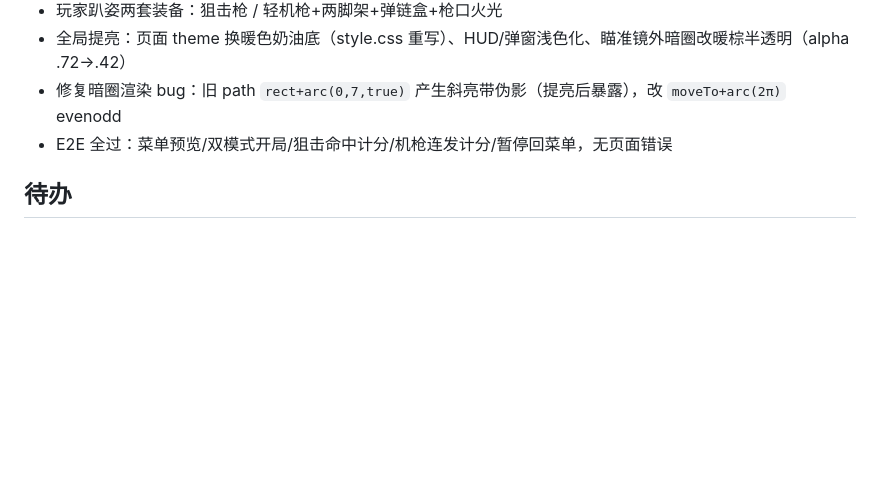
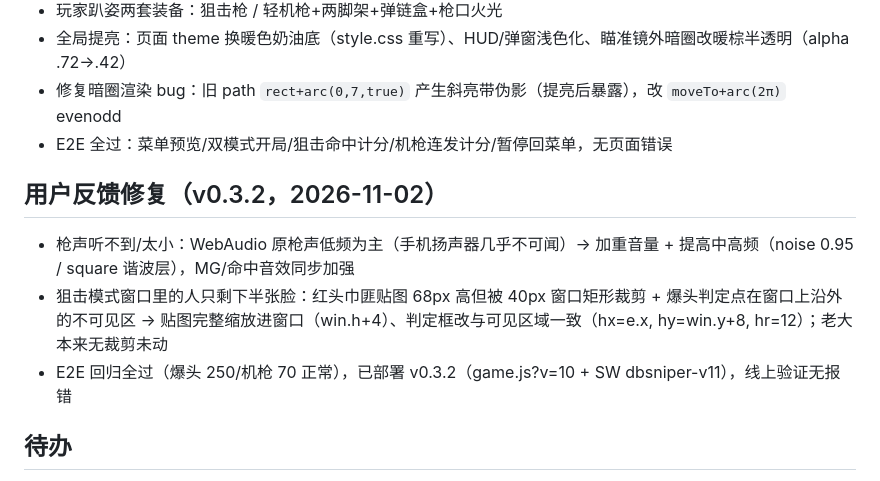
Before and after one commit to hinewly/sniper-pwa, a Markdown page: docs/handoff/sniper-dual-mode-v030.md, the part around one of its changes. Rendered like a GitHub page; blank space fills up the shorter version.

Commit message:
docs: v0.3.2 用户反馈修复记录

```diff
--- a/docs/handoff/sniper-dual-mode-v030.md
+++ b/docs/handoff/sniper-dual-mode-v030.md
@@ -34,6 +34,12 @@
 - 修复暗圈渲染 bug：旧 path `rect+arc(0,7,true)` 产生斜亮带伪影（提亮后暴露），改 `moveTo+arc(2π)` evenodd
 - E2E 全过：菜单预览/双模式开局/狙击命中计分/机枪连发计分/暂停回菜单，无页面错误
 
+## 用户反馈修复（v0.3.2，2026-11-02）
+
+- 枪声听不到/太小：WebAudio 原枪声低频为主（手机扬声器几乎不可闻）→ 加重音量 + 提高中高频（noise 0.95 / square 谐波层），MG/命中音效同步加强
+- 狙击模式窗口里的人只剩下半张脸：红头巾匪贴图 68px 高但被 40px 窗口矩形裁剪 + 爆头判定点在窗口上沿外的不可见区 → 贴图完整缩放进窗口（win.h+4）、判定框改与可见区域一致（hx=e.x, hy=win.y+8, hr=12）；老大本来无裁剪未动
+- E2E 回归全过（爆头 250/机枪 70 正常），已部署 v0.3.2（game.js?v=10 + SW dbsniper-v11），线上验证无报错
+
 ## 待办
 
 - [x] push + rsync 部署国内站 + 线上验证（2026-11-02 完成，线上冒烟 E2E 通过）
```
Also changed, not shown: other parts of docs/handoff/sniper-dual-mode-v030.md (+1 -1 lines).
